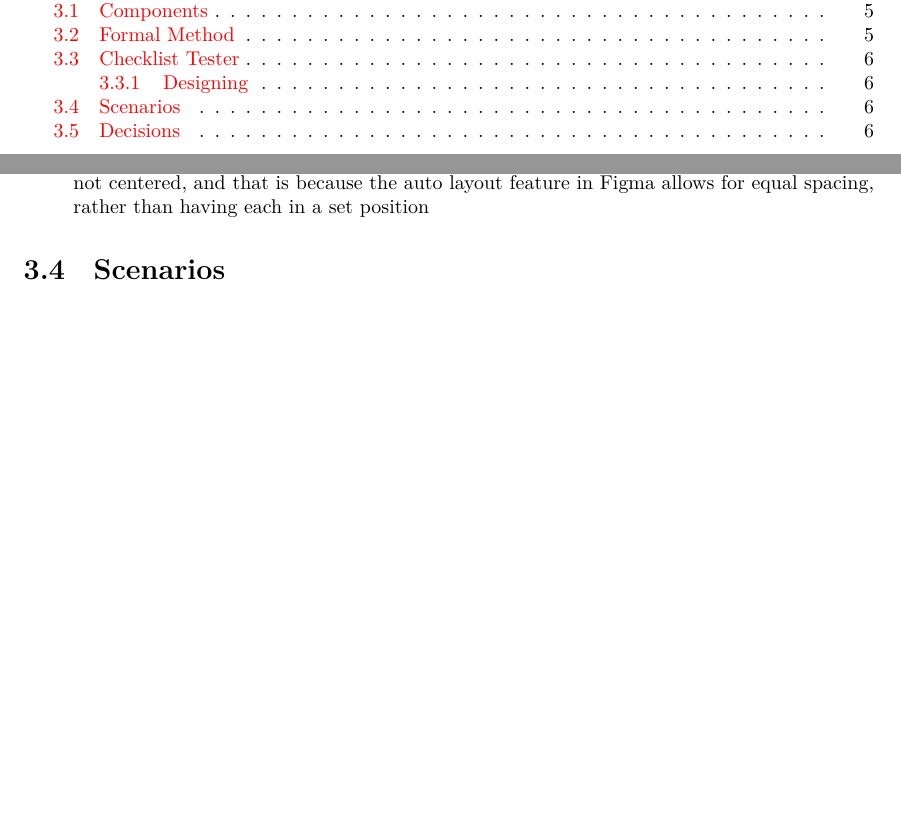
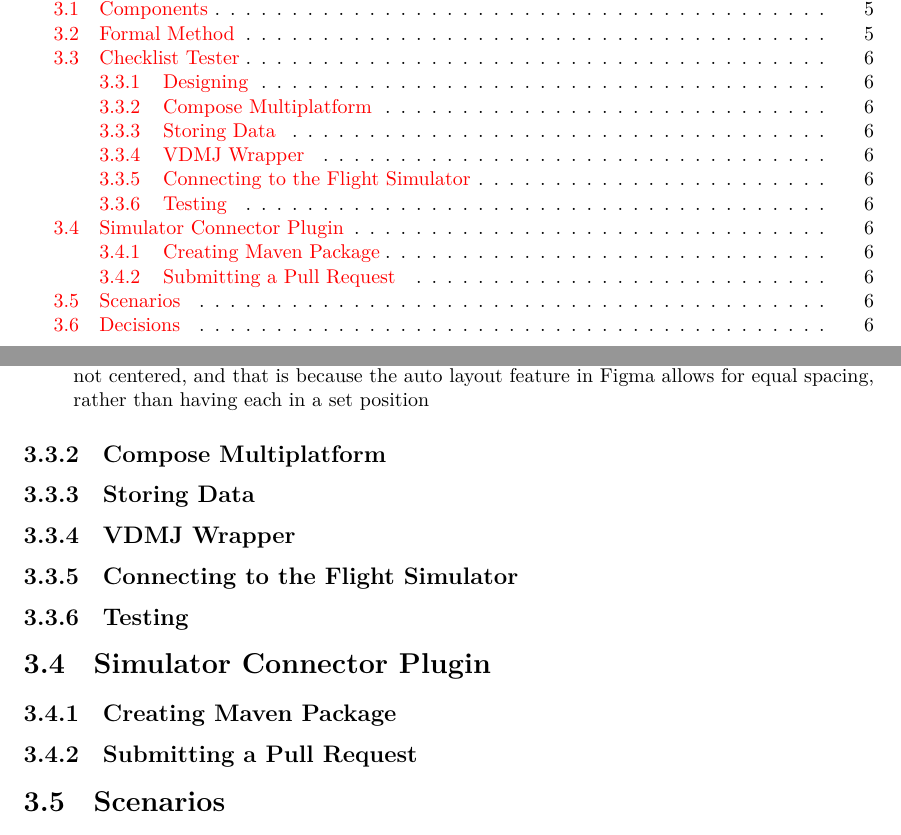
Before and after one commit to smyalygames/checklist-tester, a LaTeX thesis (pub/dissertation/dissertation.tex, which reads pub/dissertation/chapters/design.tex): two parts of pages 3 and 9 of 22 before the commit and two parts of pages 3 and 10 of 23 after it, joined at a grey line, cut so that both start at the same text, the shorter picture padded with empty space. The pictures show the PDF file pub/dissertation/dissertation.pdf that the author committed with the source.

Commit message:
feat(dissertation): expand on connector subsections and add simulator plugin section

```diff
--- a/pub/dissertation/chapters/design.tex
+++ b/pub/dissertation/chapters/design.tex
@@ -95,6 +95,42 @@ Brief overview of what it is supposed to do... % TODO
 \end{itemize}
 
 
+\subsection{Compose Multiplatform}
+
+
+\subsection{Storing Data}
+
+
+\subsection{VDMJ Wrapper}
+
+
+% Talk about how XPC was used here, not how it was implemented
+\subsection{Connecting to the Flight Simulator}
+
+
+\subsection{Testing}
+
+
+
+
+%%%%% Simulator Connector Plugin %%%%%
+\section{Simulator Connector Plugin}
+% Talk about creating your own (originally happened) vs using something else that was developed
+% Maybe talk about original plan? i.e. <project root>/plugin
+
+
+\subsection{Creating Maven Package}
+
+
+\subsection{Submitting a Pull Request}
+% What I did:
+% - gitignore
+% - changing url for repo
+% - testing everything still worked
+
+
+
+
 %%%%% SCENARIOS %%%%%
 \section{Scenarios}
 \begin{itemize}
```
Also changed, not shown: pub/dissertation/dissertation.pdf.
